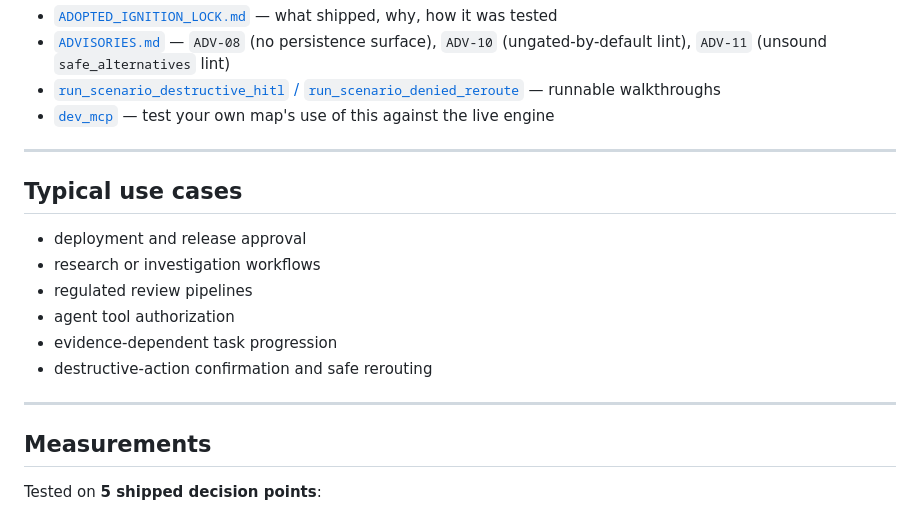
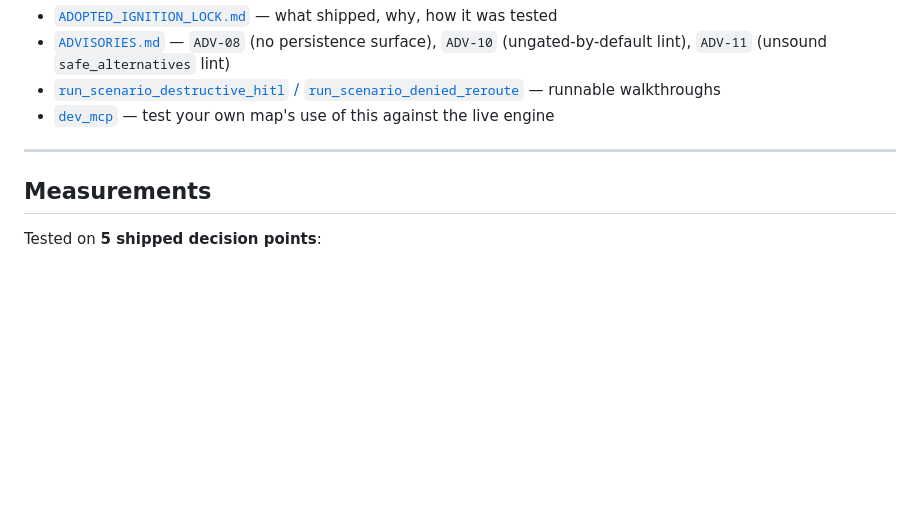
Before and after one commit to igareosh/fpf-agentic-thinking-map, a Markdown page: README.md, the part around the change. Rendered like a GitHub page; blank space fills up the shorter version.

Commit message:
docs: drop Typical use cases section from README
Listing verticals (deployment approval, regulated review pipelines,
etc.) implied domain-specific validation this engine doesn't have --
it's a domain-agnostic traversal primitive, not a vertical tool. The
domain-agnostic line in the quick-start example already says this
without the overclaim.

```diff
--- a/README.md
+++ b/README.md
@@ -130,17 +130,6 @@ party's say-so.
 
 ---
 
-## Typical use cases
-
-- deployment and release approval
-- research or investigation workflows
-- regulated review pipelines
-- agent tool authorization
-- evidence-dependent task progression
-- destructive-action confirmation and safe rerouting
-
----
-
 ## Measurements
 
 Tested on **5 shipped decision points**:
```
